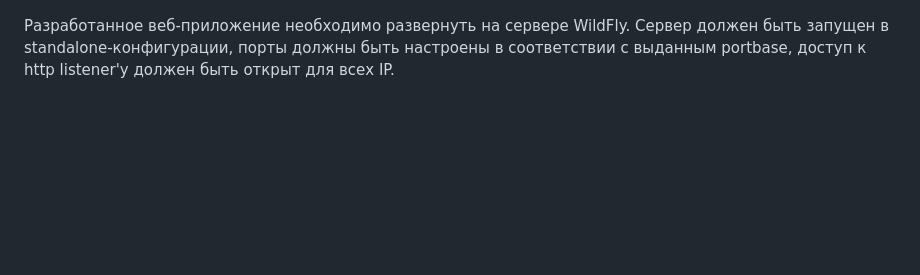
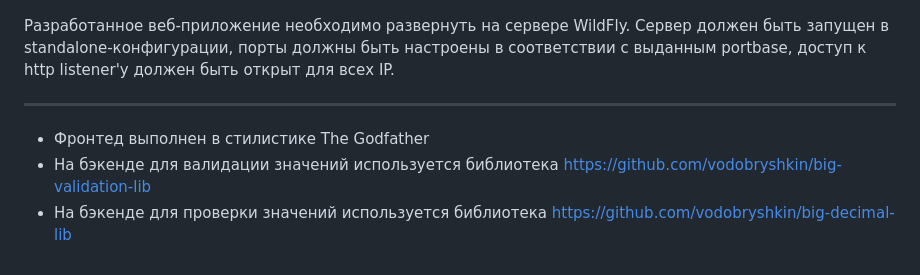
Before and after one commit to vodobryshkin/web-lab2, a Markdown page: README.md, the part around the change. Drawn GitHub-style; blank space fills up the shorter version.

```diff
--- a/README.md
+++ b/README.md
@@ -25,3 +25,8 @@
 - Ссылку на страницу с веб-формой для формирования нового запроса.
 
 Разработанное веб-приложение необходимо развернуть на сервере WildFly. Сервер должен быть запущен в standalone-конфигурации, порты должны быть настроены в соответствии с выданным portbase, доступ к http listener'у должен быть открыт для всех IP.
+
+---
+- Фронтед выполнен в стилистике The Godfather
+- На бэкенде для валидации значений используется библиотека https://github.com/vodobryshkin/big-validation-lib
+- На бэкенде для проверки значений используется библиотека https://github.com/vodobryshkin/big-decimal-lib
```
